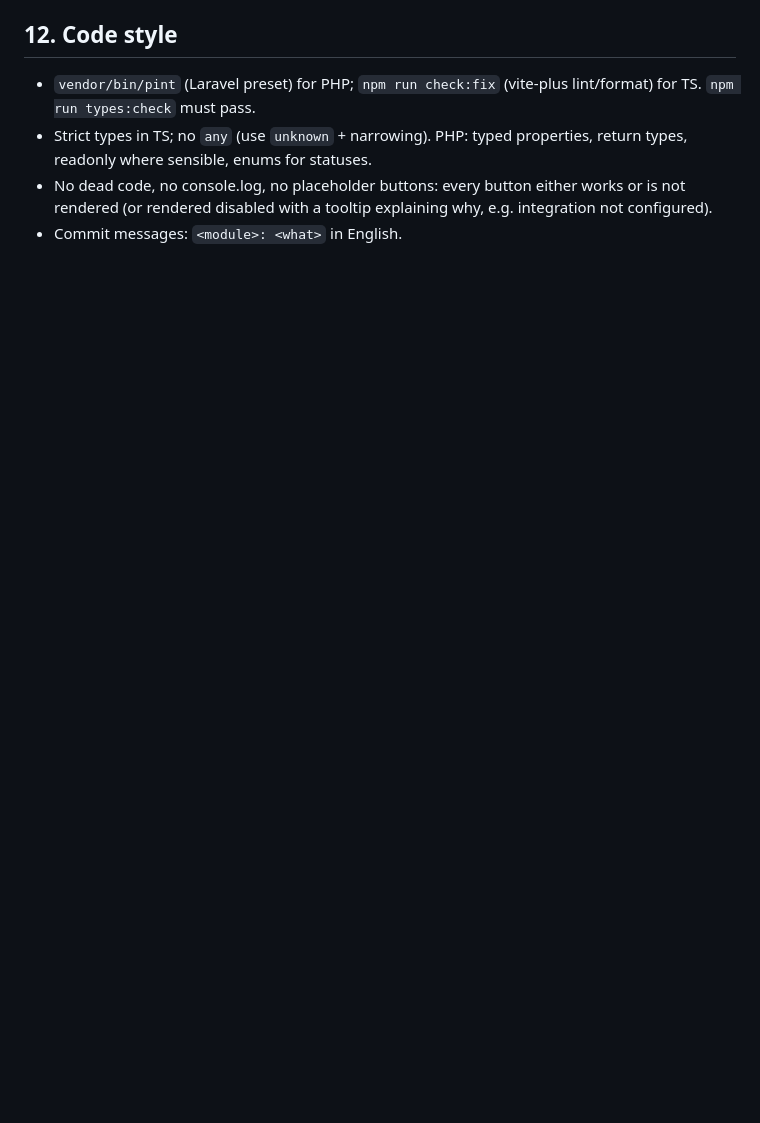
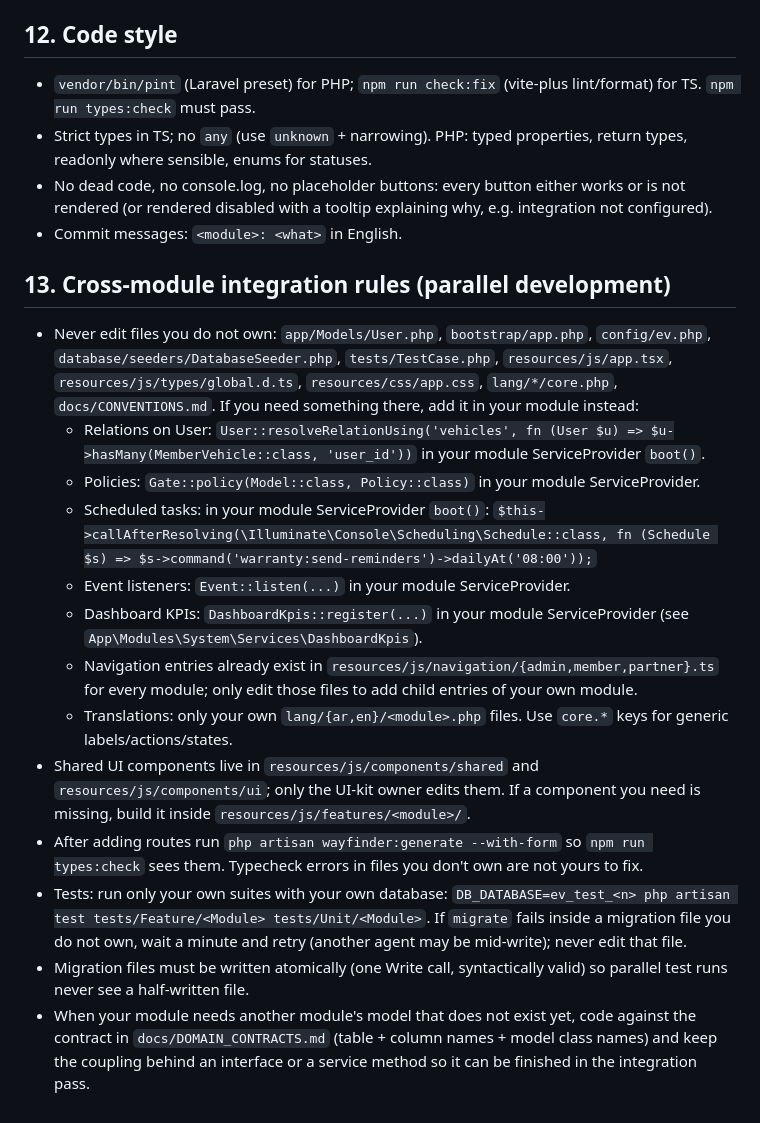
Before and after one commit to ahmedhosnyshaabanabdelbaqi-bit/natiga, a Markdown page: ev-community/docs/CONVENTIONS.md, the part around the change. Drawn GitHub-style; blank space fills up the shorter version.

Commit message:
ev-community: add cross-module rules and domain contracts
Co-Authored-By: Claude Fable 5.1 <noreply@anthropic.com>
Claude-Session: https://claude.ai/code/session_01NuY1PTuG8UzdmTiHyvCbJa

```diff
--- a/ev-community/docs/CONVENTIONS.md
+++ b/ev-community/docs/CONVENTIONS.md
@@ -163,3 +163,19 @@ Use `Tests\TestCase` helpers: `$this->actingAsMember()`, `$this->actingAsStaff([
 - Strict types in TS; no `any` (use `unknown` + narrowing). PHP: typed properties, return types, readonly where sensible, enums for statuses.
 - No dead code, no console.log, no placeholder buttons: every button either works or is not rendered (or rendered disabled with a tooltip explaining why, e.g. integration not configured).
 - Commit messages: `<module>: <what>` in English.
+
+## 13. Cross-module integration rules (parallel development)
+
+- Never edit files you do not own: `app/Models/User.php`, `bootstrap/app.php`, `config/ev.php`, `database/seeders/DatabaseSeeder.php`, `tests/TestCase.php`, `resources/js/app.tsx`, `resources/js/types/global.d.ts`, `resources/css/app.css`, `lang/*/core.php`, `docs/CONVENTIONS.md`. If you need something there, add it in your module instead:
+  - Relations on User: `User::resolveRelationUsing('vehicles', fn (User $u) => $u->hasMany(MemberVehicle::class, 'user_id'))` in your module ServiceProvider `boot()`.
+  - Policies: `Gate::policy(Model::class, Policy::class)` in your module ServiceProvider.
+  - Scheduled tasks: in your module ServiceProvider `boot()`: `$this->callAfterResolving(\Illuminate\Console\Scheduling\Schedule::class, fn (Schedule $s) => $s->command('warranty:send-reminders')->dailyAt('08:00'));`
+  - Event listeners: `Event::listen(...)` in your module ServiceProvider.
+  - Dashboard KPIs: `DashboardKpis::register(...)` in your module ServiceProvider (see `App\Modules\System\Services\DashboardKpis`).
+  - Navigation entries already exist in `resources/js/navigation/{admin,member,partner}.ts` for every module; only edit those files to add child entries of your own module.
+  - Translations: only your own `lang/{ar,en}/<module>.php` files. Use `core.*` keys for generic labels/actions/states.
+- Shared UI components live in `resources/js/components/shared` and `resources/js/components/ui`; only the UI-kit owner edits them. If a component you need is missing, build it inside `resources/js/features/<module>/`.
+- After adding routes run `php artisan wayfinder:generate --with-form` so `npm run types:check` sees them. Typecheck errors in files you don't own are not yours to fix.
+- Tests: run only your own suites with your own database: `DB_DATABASE=ev_test_<n> php artisan test tests/Feature/<Module> tests/Unit/<Module>`. If `migrate` fails inside a migration file you do not own, wait a minute and retry (another agent may be mid-write); never edit that file.
+- Migration files must be written atomically (one Write call, syntactically valid) so parallel test runs never see a half-written file.
+- When your module needs another module's model that does not exist yet, code against the contract in `docs/DOMAIN_CONTRACTS.md` (table + column names + model class names) and keep the coupling behind an interface or a service method so it can be finished in the integration pass.
```
Also changed, not shown: ev-community/docs/DOMAIN_CONTRACTS.md (added, +58 -0 lines).
